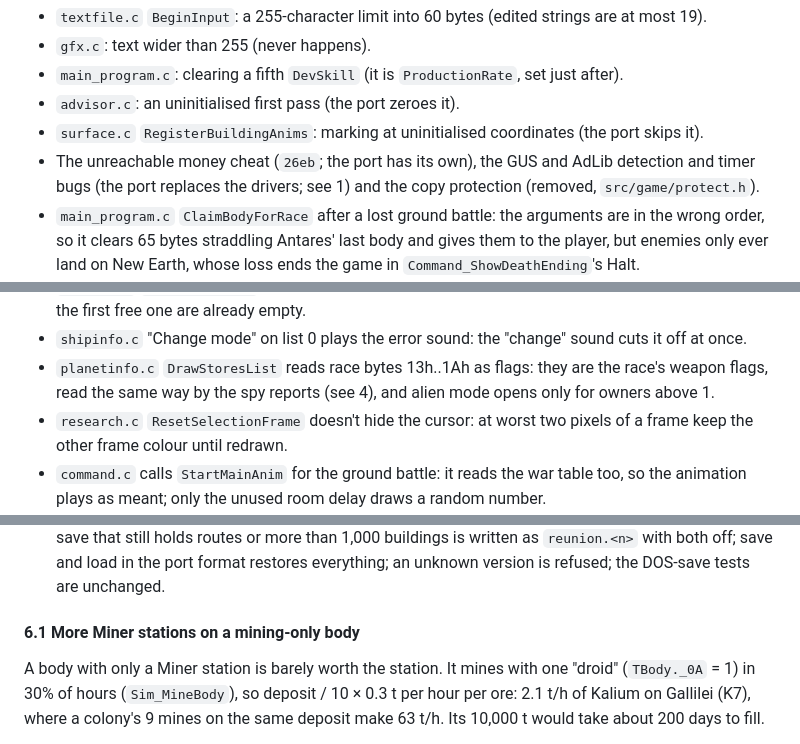
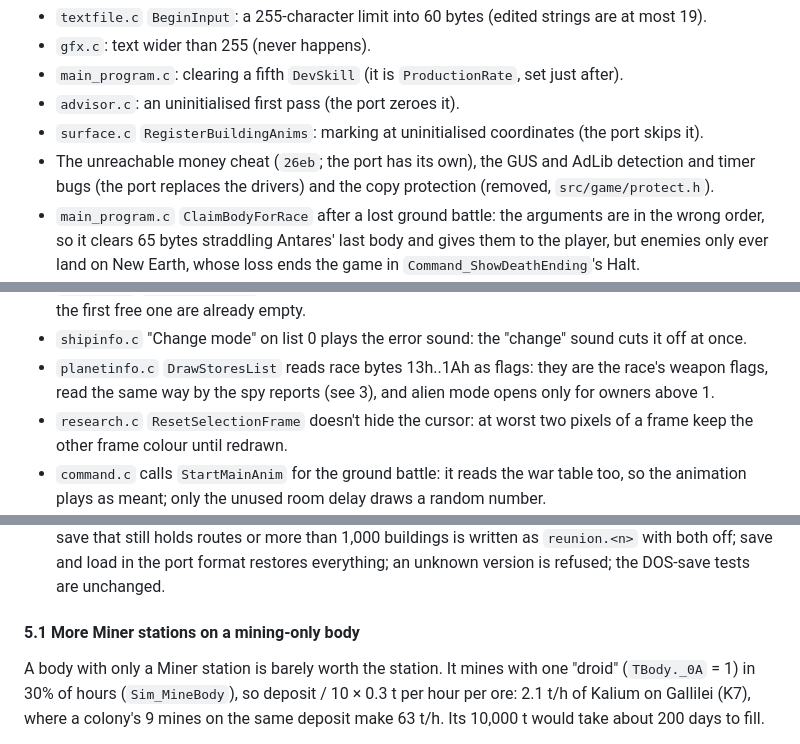
Before and after one commit to axle-h/reunion-remastered, a Markdown page: PLAN.md, 3 parts joined by grey strips. Rendered like a GitHub page.

```diff
--- a/PLAN.md
+++ b/PLAN.md
@@ -148,7 +120,7 @@ the OPL, slide up without carry. This is how the original's music sounds.
 - `surface.c` `RegisterBuildingAnims`: marking at uninitialised
   coordinates (the port skips it).
 - The unreachable money cheat (`26eb`; the port has its own), the GUS and
-  AdLib detection and timer bugs (the port replaces the drivers; see 1) and
+  AdLib detection and timer bugs (the port replaces the drivers) and
   the copy protection (removed, `src/game/protect.h`).
 - `main_program.c` `ClaimBodyForRace` after a lost ground battle: the
   arguments are in the wrong order, so it clears 65 bytes straddling
@@ -172,7 +144,7 @@ the OPL, slide up without carry. This is how the original's music sounds.
   sound cuts it off at once.
 - `planetinfo.c` `DrawStoresList` reads race bytes 13h..1Ah as flags: they
   are the race's weapon flags, read the same way by the spy reports (see
-  4), and alien mode opens only for owners above 1.
+  3), and alien mode opens only for owners above 1.
 - `research.c` `ResetSelectionFrame` doesn't hide the cursor: at worst two
   pixels of a frame keep the other frame colour until redrawn.
 - `command.c` calls `StartMainAnim` for the ground battle: it reads the war
@@ -259,7 +231,7 @@ with the DOS format:
   both off; save and load in the port format restores everything; an
   unknown version is refused; the DOS-save tests are unchanged.
 
-#### 6.1 More Miner stations on a mining-only body
+#### 5.1 More Miner stations on a mining-only body
 
 A body with only a Miner station is barely worth the station. It mines
 with one "droid" (`TBody._0A` = 1) in 30% of hours (`Sim_MineBody`), so
```
Also changed, not shown: other parts of PLAN.md (+28 -42 lines).
